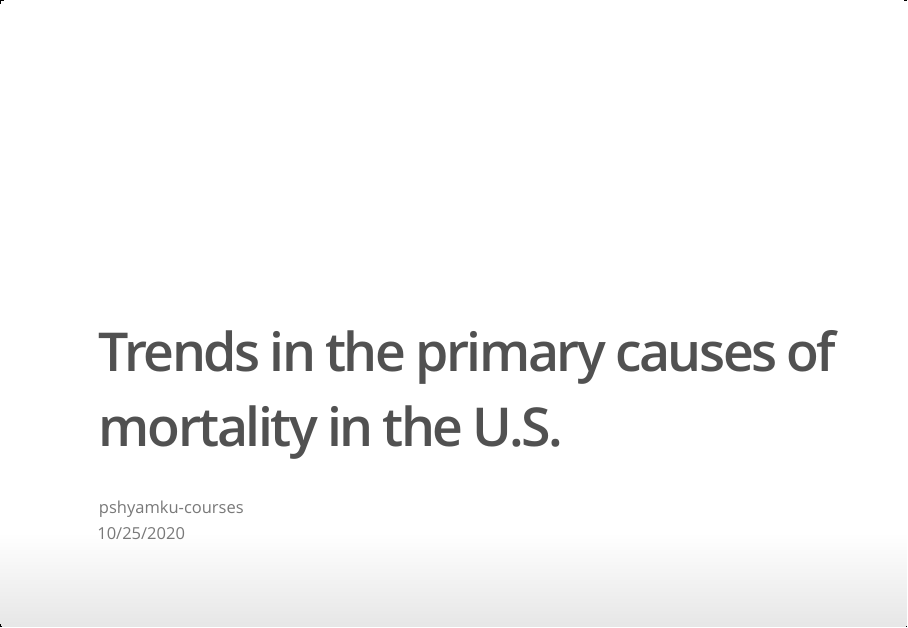
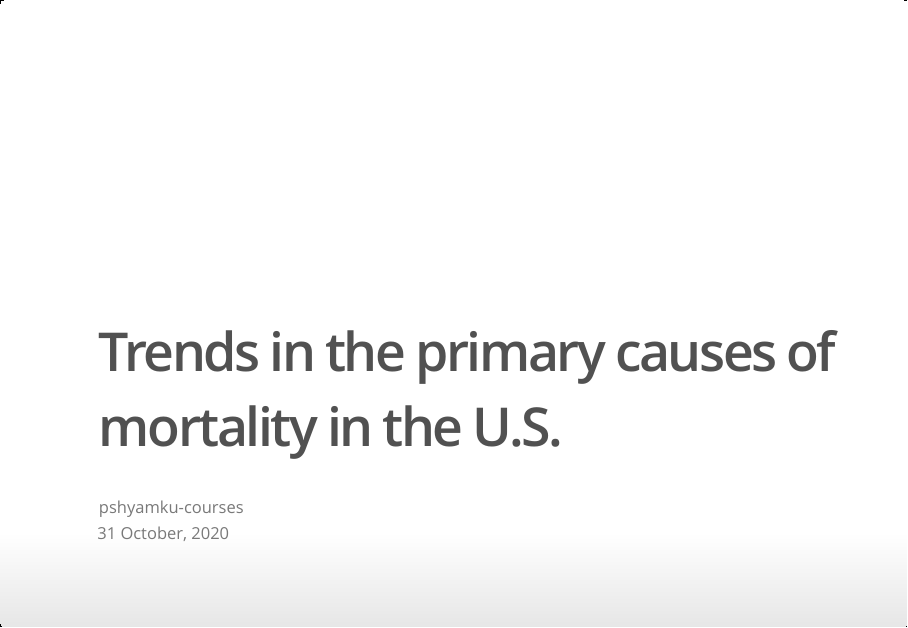
Before and after one commit to pshyamku-courses/PA-DDP-FinalProject, an R Markdown document (index.Rmd): page 1 of 5. The pictures show the output file index.html that the author committed with the source, opened offline.

Commit message:
updates the date format

```diff
--- a/index.Rmd
+++ b/index.Rmd
@@ -1,7 +1,7 @@
 ---
 title: "Trends in the primary causes of mortality in the U.S."
 author: "pshyamku-courses"
-date: "10/25/2020"
+date: "31 October, 2020"
 output:
   ioslides_presentation:
     keep_md: yes
```
Also changed, not shown: index.html, index.md.
